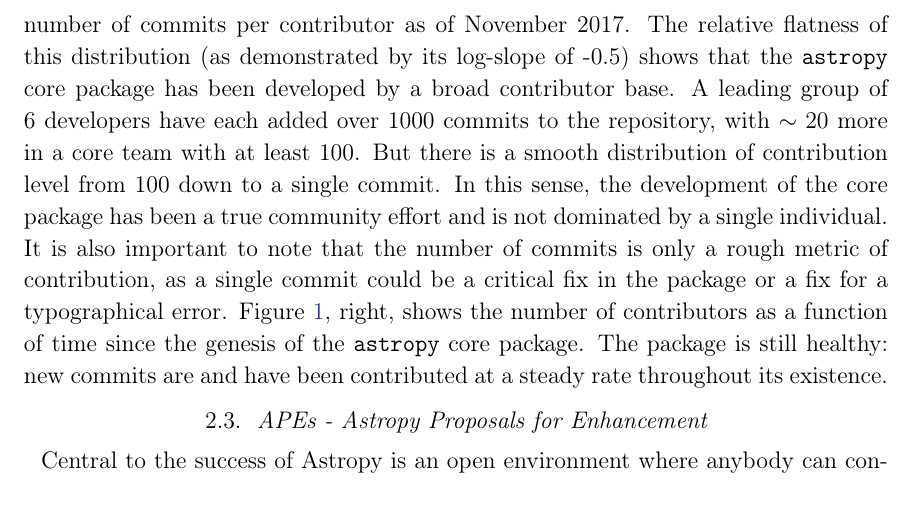
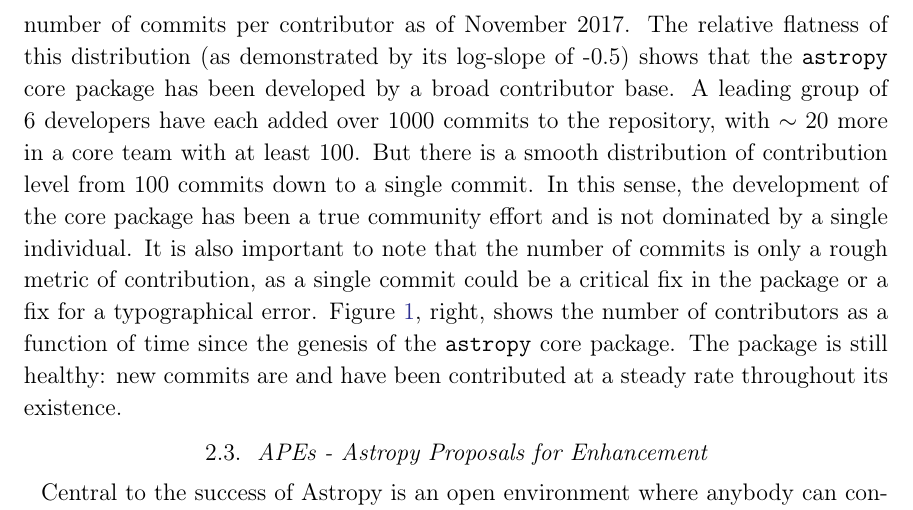
Before and after one commit to astropy/astropy-v2.0-paper, a LaTeX paper (main.tex): part of page 5 of 34, cut so that both start at the same text. Compiled offline with pdfLaTeX.

Commit message:
Address @astrofrog's suggestion

```diff
--- a/main.tex
+++ b/main.tex
@@ -223,8 +223,8 @@ The relative flatness of this distribution (as demonstrated by its log-slope of
 -0.5) shows that the \astropypkg core package has been developed by a broad
 contributor base.  A leading group of 6 developers have each added over 1000
 commits to the repository, with $\sim 20$ more in a core team with at least
-100.  But there is a smooth distribution of contribution level from 100 down
-to a single commit.
+100.  But there is a smooth distribution of contribution level from 100 commits
+down to a single commit.
 In this sense, the development of the core package has been a true community
 effort and is not dominated by a single individual.
 It is also important to note that the number of commits is only a rough metric
```
